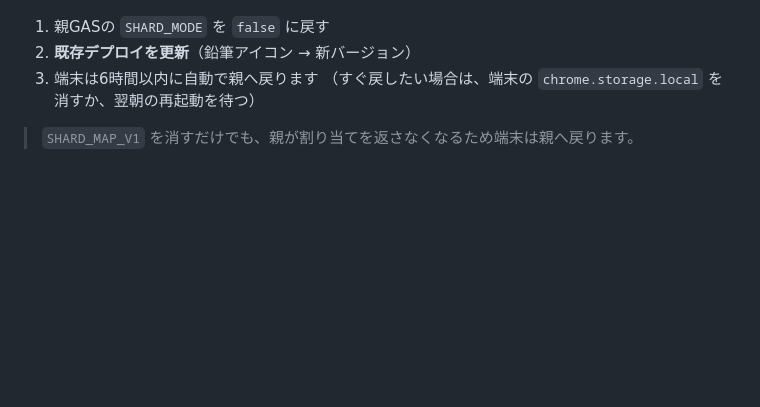
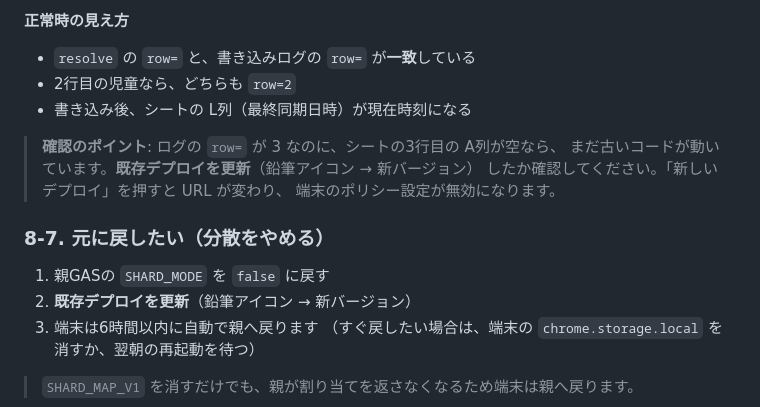
Before and after one commit to kanagatalove-stack/my-app3, a Markdown page: docs/SHARD_MODE_GUIDE.md, the part around one of its changes. Rendered like a GitHub page; blank space fills up the shorter version.

```diff
--- a/docs/SHARD_MODE_GUIDE.md
+++ b/docs/SHARD_MODE_GUIDE.md
@@ -535,3 +606,15 @@ function testParentLookup() {
+**正常時の見え方**
+
+- `resolve` の `row=` と、書き込みログの `row=` が**一致**している
+- 2行目の児童なら、どちらも `row=2`
+- 書き込み後、シートの L列（最終同期日時）が現在時刻になる
+
+> **確認のポイント**: ログの `row=` が 3 なのに、シートの3行目の A列が空なら、
+> まだ古いコードが動いています。**既存デプロイを更新**（鉛筆アイコン → 新バージョン）
+> したか確認してください。「新しいデプロイ」を押すと URL が変わり、
+> 端末のポリシー設定が無効になります。
+
+### 8-7. 元に戻したい（分散をやめる）
 
 1. 親GASの `SHARD_MODE` を `false` に戻す
 2. **既存デプロイを更新**（鉛筆アイコン → 新バージョン）
```
Also changed, not shown: other parts of docs/SHARD_MODE_GUIDE.md (+72 -1 lines).
